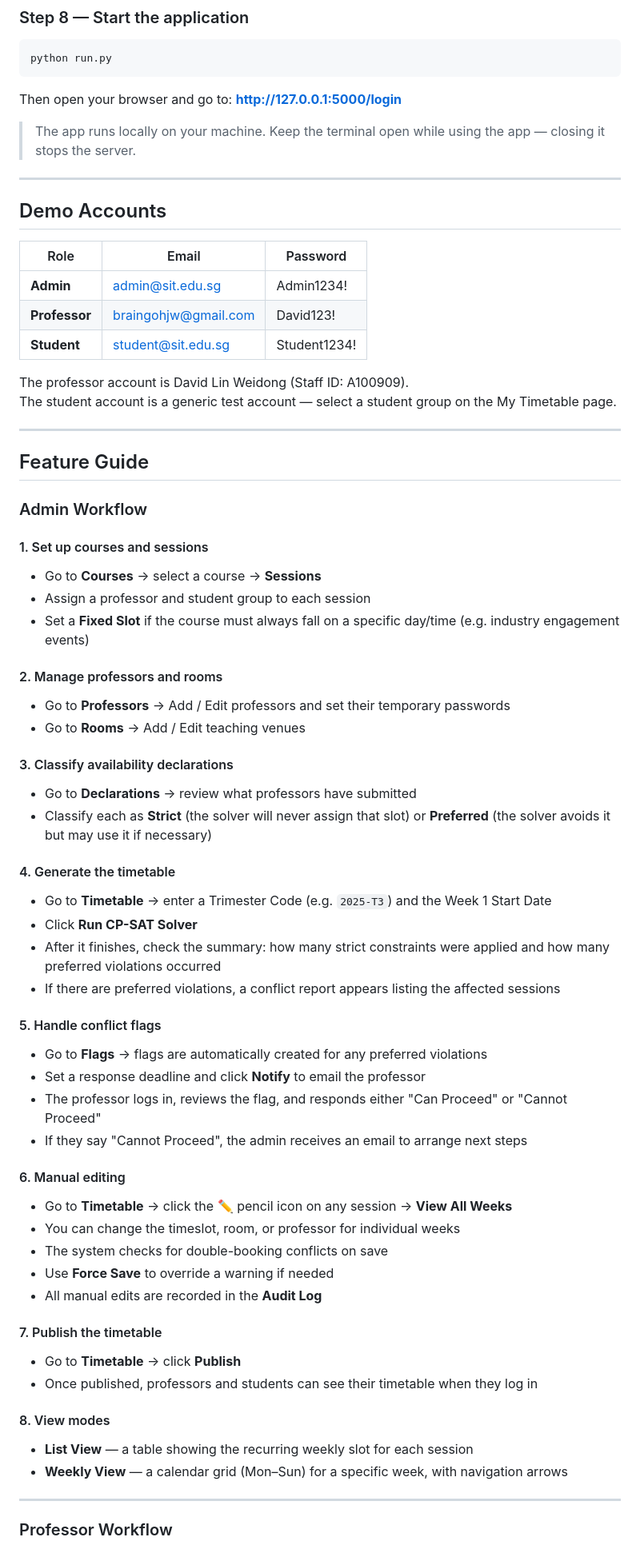
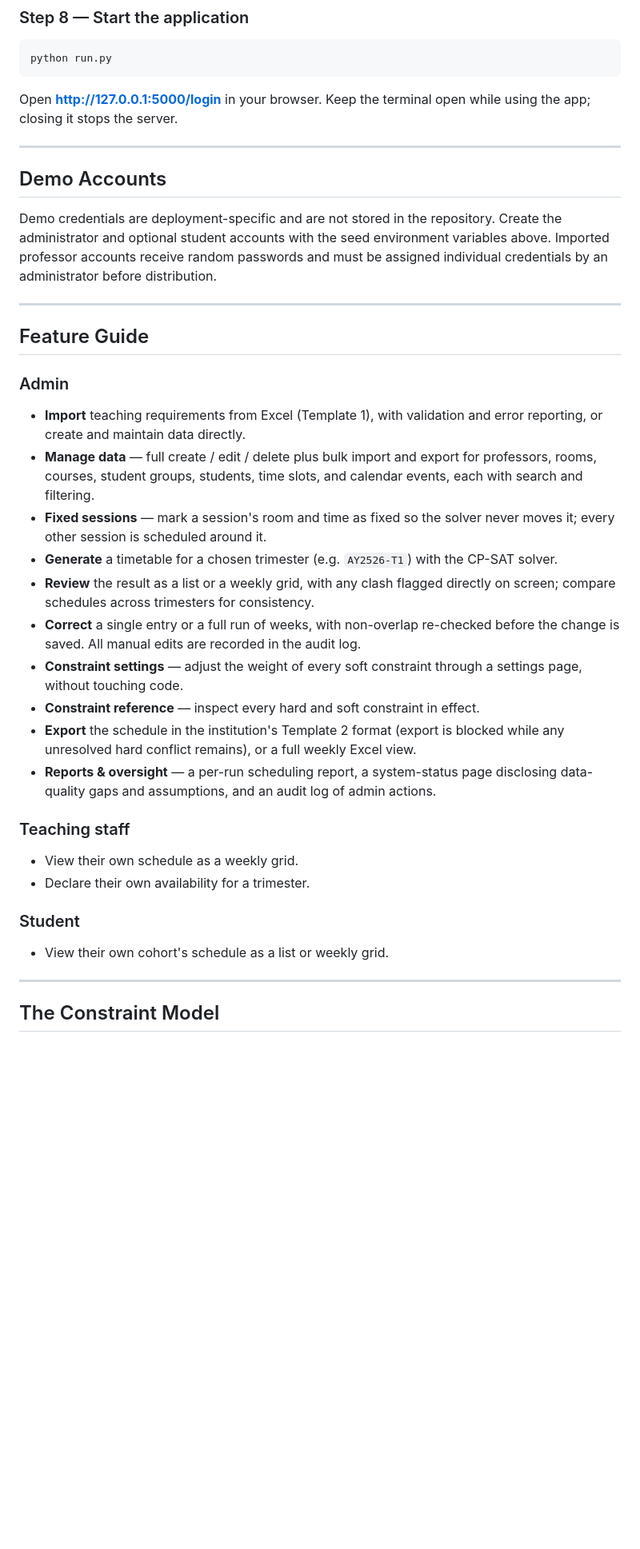
Before and after one commit to Brian-Goh-JW/timetable-system, a Markdown page: README.md, the part around one of its changes. Shown at 80% size. Rendered like a GitHub page; blank space fills up the shorter version.

Commit message:
Update README to reflect current system (16 programmes, CP-SAT scope, full schema and feature set)

````diff
--- a/README.md
+++ b/README.md
@@ -160,70 +132,57 @@ python bootstrap/4_seed_student.py
 python run.py
 ```
 
-Then open your browser and go to: **http://127.0.0.1:5000/login**
-
-> The app runs locally on your machine. Keep the terminal open while using the app — closing it stops the server.
+Open **http://127.0.0.1:5000/login** in your browser. Keep the terminal open
+while using the app; closing it stops the server.
 
 ---
 
 ## Demo Accounts
 
-| Role | Email | Password |
-|------|-------|----------|
-| **Admin** | admin@sit.edu.sg | Admin1234! |
-| **Professor** | braingohjw@gmail.com | David123! |
-| **Student** | student@sit.edu.sg | Student1234! |
-
-The professor account is David Lin Weidong (Staff ID: A100909).
-The student account is a generic test account — select a student group on the My Timetable page.
+Demo credentials are deployment-specific and are not stored in the repository.
+Create the administrator and optional student accounts with the seed environment
+variables above. Imported professor accounts receive random passwords and must
+be assigned individual credentials by an administrator before distribution.
 
 ---
 
 ## Feature Guide
 
-### Admin Workflow
+### Admin
 
-#### 1. Set up courses and sessions
-- Go to **Courses** → select a course → **Sessions**
-- Assign a professor and student group to each session
-- Set a **Fixed Slot** if the course must always fall on a specific day/time (e.g. industry engagement events)
+- **Import** teaching requirements from Excel (Template 1), with validation and
+  error reporting, or create and maintain data directly.
+- **Manage data** — full create / edit / delete plus bulk import and export for
+  professors, rooms, courses, student groups, students, time slots, and calendar
+  events, each with search and filtering.
+- **Fixed sessions** — mark a session's room and time as fixed so the solver
+  never moves it; every other session is scheduled around it.
+- **Generate** a timetable for a chosen trimester (e.g. `AY2526-T1`) with the
+  CP-SAT solver.
+- **Review** the result as a list or a weekly grid, with any clash flagged
+  directly on screen; compare schedules across trimesters for consistency.
+- **Correct** a single entry or a full run of weeks, with non-overlap re-checked
+  before the change is saved. All manual edits are recorded in the audit log.
+- **Constraint settings** — adjust the weight of every soft constraint through a
+  settings page, without touching code.
+- **Constraint reference** — inspect every hard and soft constraint in effect.
+- **Export** the schedule in the institution's Template 2 format (export is
+  blocked while any unresolved hard conflict remains), or a full weekly Excel
+  view.
+- **Reports & oversight** — a per-run scheduling report, a system-status page
+  disclosing data-quality gaps and assumptions, and an audit log of admin
+  actions.
 
-#### 2. Manage professors and rooms
-- Go to **Professors** → Add / Edit professors and set their temporary passwords
-- Go to **Rooms** → Add / Edit teaching venues
+### Teaching staff
 
-#### 3. Classify availability declarations
-- Go to **Declarations** → review what professors have submitted
-- Classify each as **Strict** (the solver will never assign that slot) or **Preferred** (the solver avoids it but may use it if necessary)
+- View their own schedule as a weekly grid.
+- Declare their own availability for a trimester.
 
-#### 4. Generate the timetable
-- Go to **Timetable** → enter a Trimester Code (e.g. `2025-T3`) and the Week 1 Start Date
-- Click **Run CP-SAT Solver**
-- After it finishes, check the summary: how many strict constraints were applied and how many preferred violations occurred
-- If there are preferred violations, a conflict report appears listing the affected sessions
+### Student
 
-#### 5. Handle conflict flags
-- Go to **Flags** → flags are automatically created for any preferred violations
-- Set a response deadline and click **Notify** to email the professor
-- The professor logs in, reviews the flag, and responds either "Can Proceed" or "Cannot Proceed"
-- If they say "Cannot Proceed", the admin receives an email to arrange next steps
-
-#### 6. Manual editing
-- Go to **Timetable** → click the ✏️ pencil icon on any session → **View All Weeks**
-- You can change the timeslot, room, or professor for individual weeks
-- The system checks for double-booking conflicts on save
-- Use **Force Save** to override a warning if needed
-- All manual edits are recorded in the **Audit Log**
-
-#### 7. Publish the timetable
-- Go to **Timetable** → click **Publish**
-- Once published, professors and students can see their timetable when they log in
-
-#### 8. View modes
-- **List View** — a table showing the recurring weekly slot for each session
-- **Weekly View** — a calendar grid (Mon–Sun) for a specific week, with navigation arrows
+- View their own cohort's schedule as a list or weekly grid.
 
 ---
 
-### Professor Workflow
+## The Constraint Model
 
````
Also changed, not shown: other parts of README.md (+110 -145 lines).
